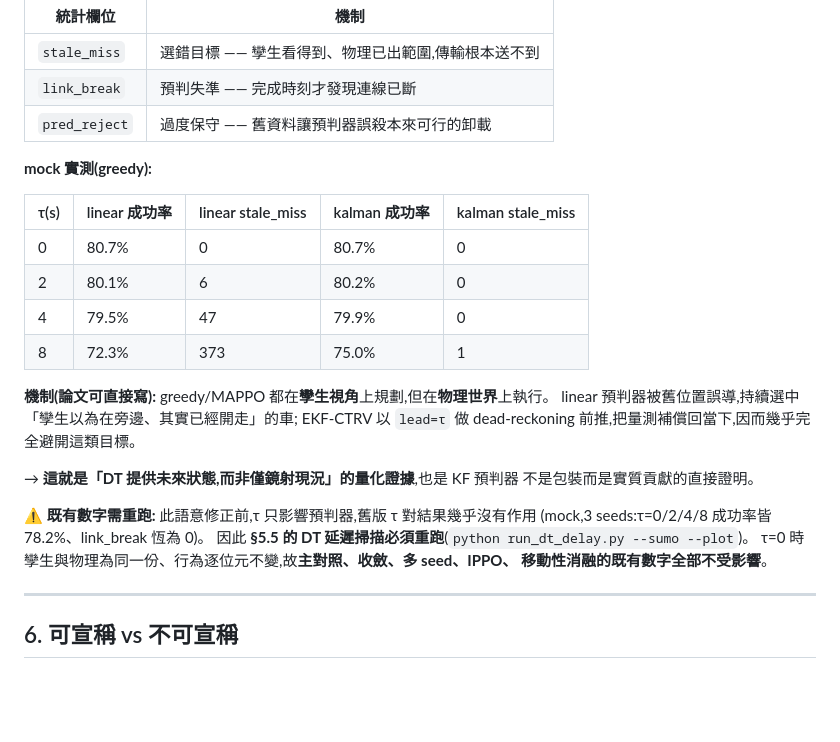
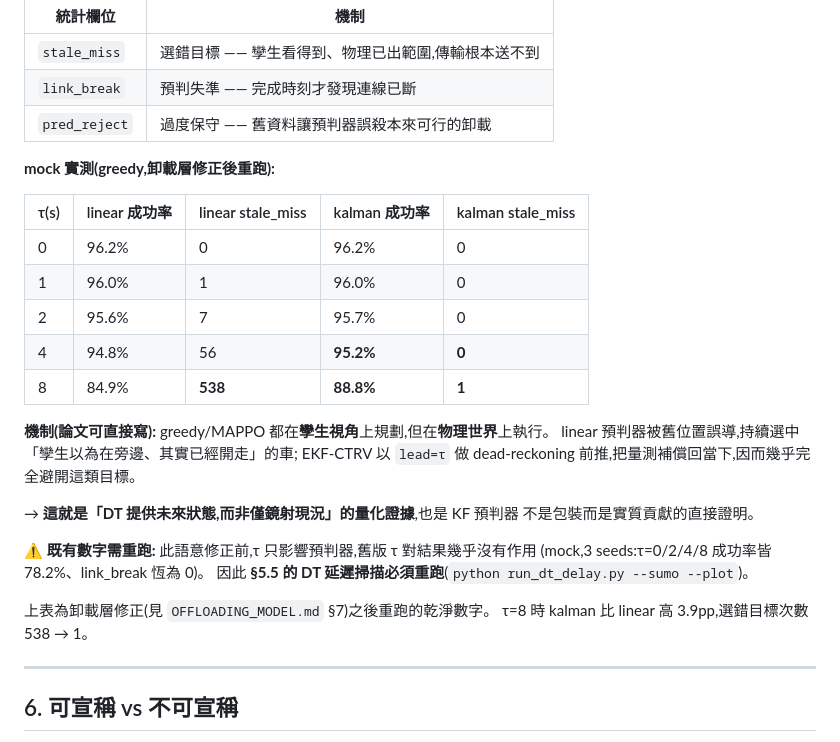
Before and after one commit to Nekojuice03/desktop-tutorial, a Markdown page: DT_DEFINITION.md, the part around the change. GitHub-like rendering; blank space fills up the shorter version.

Commit message:
DT_DEFINITION:τ 掃描表更新為卸載層修正後重跑的數字
先前表中的絕對值是在指派缺陷修正前跑的。重跑後對比更乾淨:
  τ=8:linear 84.9% / stale_miss 538,kalman 88.8% / stale_miss 1
kalman 的 dead-reckoning 前推把「選錯目標」從 538 次壓到 1 次,
成功率高出 3.9pp —— 比修正前的 ±2.7pp 更能支撐「DT 提供未來狀態」的主張。

同時移除「主對照/收斂/多 seed/IPPO/消融不受影響」的說法:
那是在卸載層修正之前寫的,現在那幾項也都需要重跑。

Co-Authored-By: Claude Opus 5 <noreply@anthropic.com>
Claude-Session: https://claude.ai/code/session_012k5fzH869RGcXwM4em2tex

```diff
--- a/DT_DEFINITION.md
+++ b/DT_DEFINITION.md
@@ -208,14 +208,15 @@ python validate_twin_fidelity.py --sumocfg hepingeast2.sumocfg \
 | `link_break` | 預判失準 —— 完成時刻才發現連線已斷 |
 | `pred_reject` | 過度保守 —— 舊資料讓預判器誤殺本來可行的卸載 |
 
-**mock 實測(greedy):**
+**mock 實測(greedy,卸載層修正後重跑):**
 
 | τ(s) | linear 成功率 | linear stale_miss | kalman 成功率 | kalman stale_miss |
 |---|---|---|---|---|
-| 0 | 80.7% | 0 | 80.7% | 0 |
-| 2 | 80.1% | 6 | 80.2% | 0 |
-| 4 | 79.5% | 47 | 79.9% | 0 |
-| 8 | 72.3% | 373 | 75.0% | 1 |
+| 0 | 96.2% | 0 | 96.2% | 0 |
+| 1 | 96.0% | 1 | 96.0% | 0 |
+| 2 | 95.6% | 7 | 95.7% | 0 |
+| 4 | 94.8% | 56 | **95.2%** | **0** |
+| 8 | 84.9% | **538** | **88.8%** | **1** |
 
 **機制(論文可直接寫):** greedy/MAPPO 都在**孿生視角**上規劃,但在**物理世界**上執行。
 linear 預判器被舊位置誤導,持續選中「孿生以為在旁邊、其實已經開走」的車;
@@ -227,8 +228,9 @@ EKF-CTRV 以 `lead=τ` 做 dead-reckoning 前推,把量測補償回當下,因而
 **⚠ 既有數字需重跑:** 此語意修正前,τ 只影響預判器,舊版 τ 對結果幾乎沒有作用
 (mock,3 seeds:τ=0/2/4/8 成功率皆 78.2%、link_break 恆為 0)。
 因此 **§5.5 的 DT 延遲掃描必須重跑**(`python run_dt_delay.py --sumo --plot`)。
-τ=0 時孿生與物理為同一份、行為逐位元不變,故**主對照、收斂、多 seed、IPPO、
-移動性消融的既有數字全部不受影響**。
+
+上表為卸載層修正(見 `OFFLOADING_MODEL.md` §7)之後重跑的乾淨數字。
+τ=8 時 kalman 比 linear 高 3.9pp,選錯目標次數 538 → 1。
 
 ---
 
```
